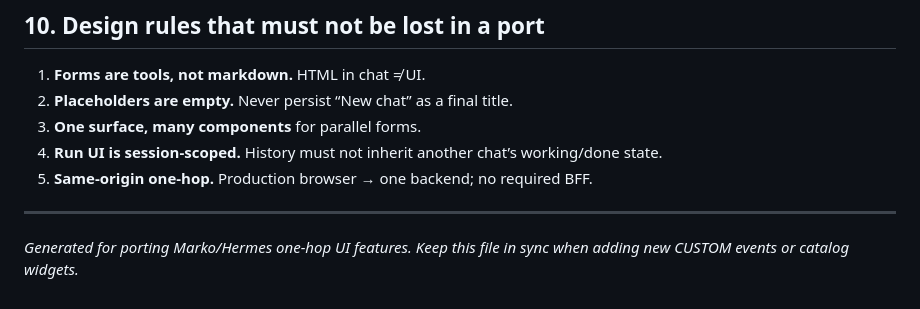
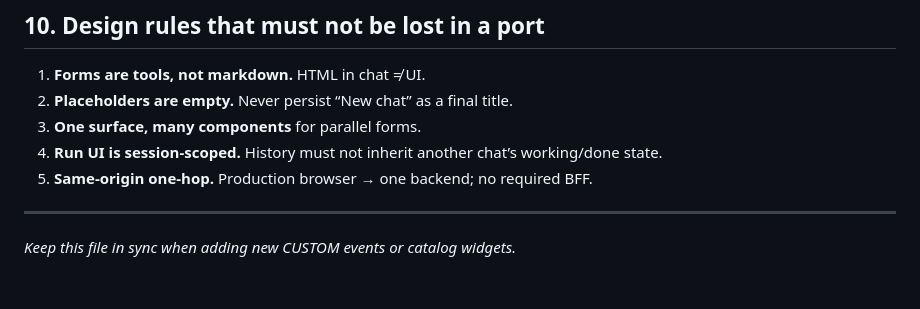
Before and after one commit to dineshreddymeka/agent-marko-hermes, a Markdown page: docs/marko-ui-features/IMPLEMENTATION_PLAN.md, the part around the change. Rendered like a GitHub page.

Commit message:
docs: remove generated-by attribution footer
Co-authored-by: Dineshreddymeka <dineshreddymeka@users.noreply.github.com>

```diff
--- a/docs/marko-ui-features/IMPLEMENTATION_PLAN.md
+++ b/docs/marko-ui-features/IMPLEMENTATION_PLAN.md
@@ -640,4 +640,4 @@ Defer: frontend tools, cron/doc widgets, approvals, token ring, multi-profile.
 
 ---
 
-*Generated for porting Marko/Hermes one-hop UI features. Keep this file in sync when adding new CUSTOM events or catalog widgets.*
+*Keep this file in sync when adding new CUSTOM events or catalog widgets.*
```
